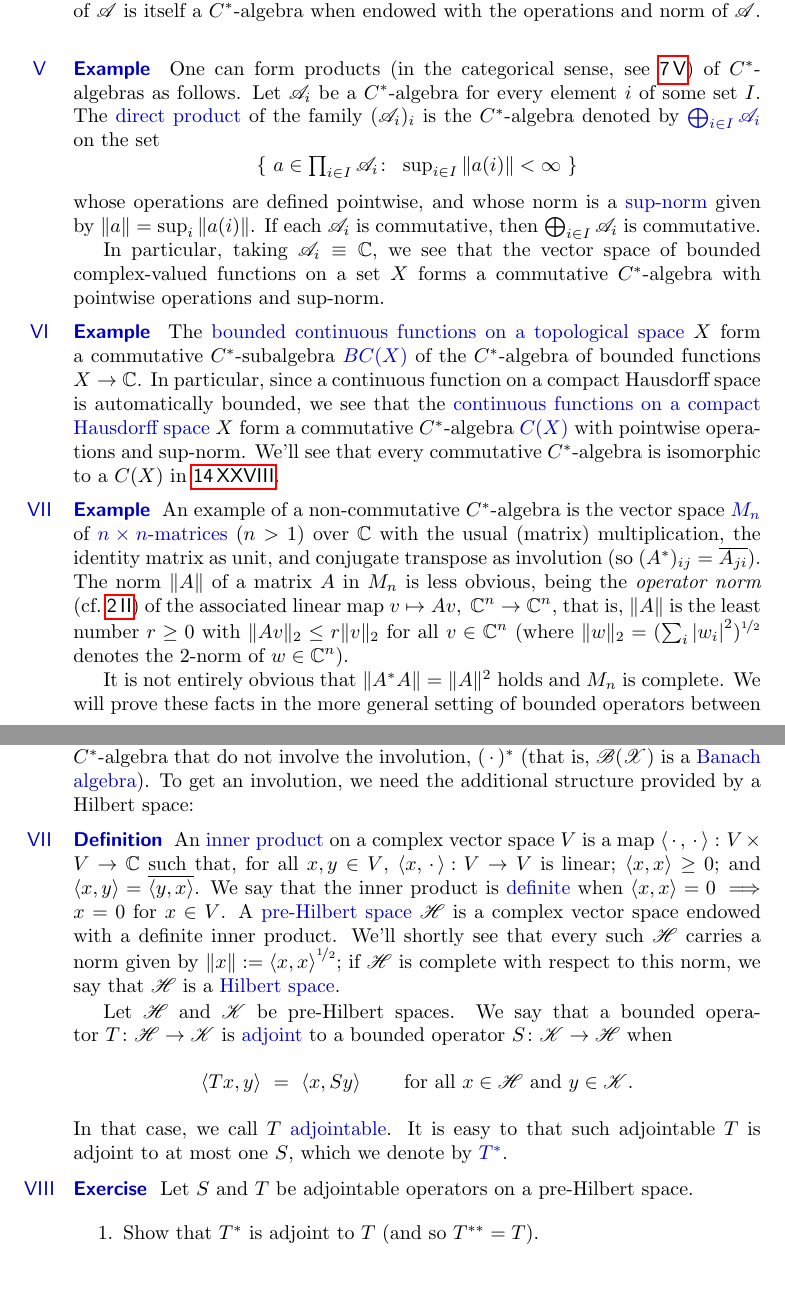
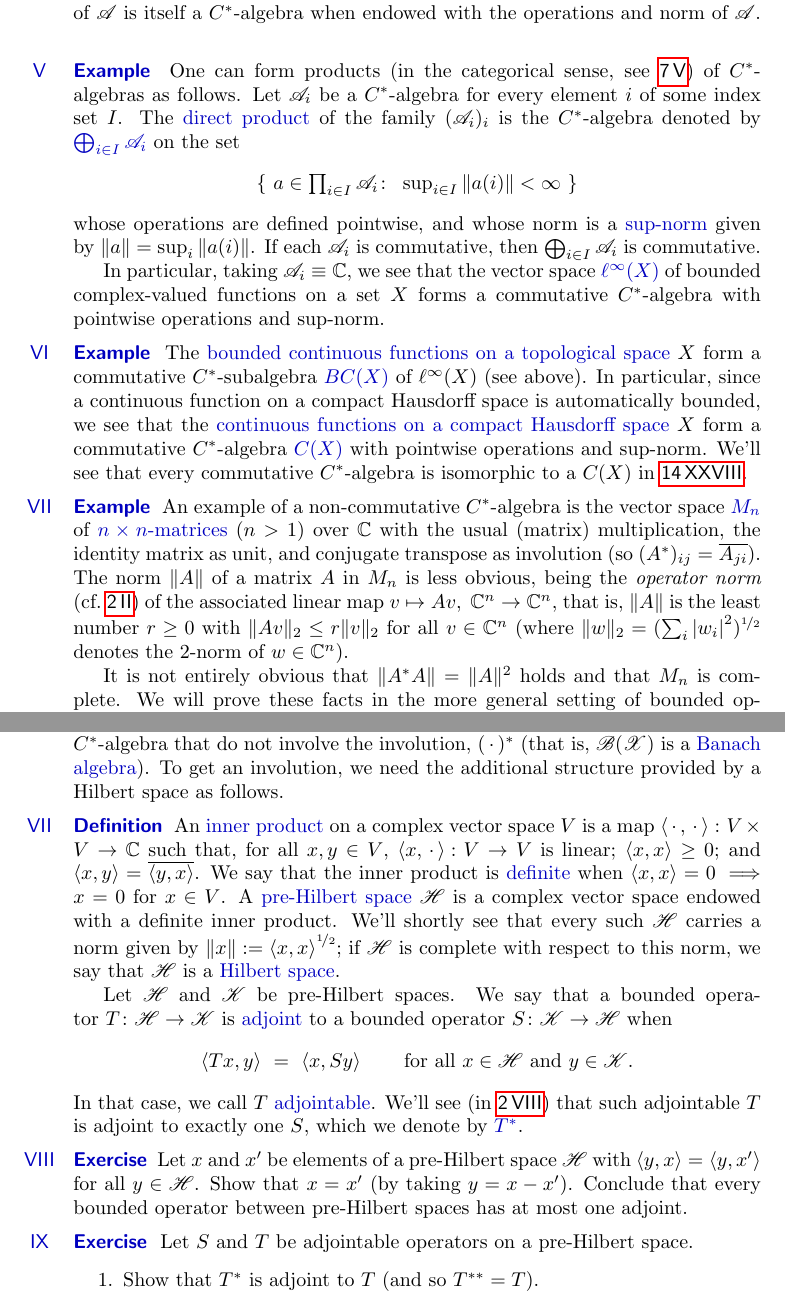
Before and after one commit to westerbaan/theses, a LaTeX document (cstar.tex): two parts of pages 2 and 4 of 24, joined at a grey line, cut so that both start at the same text, the shorter picture padded with empty space. Compiled offline with pdfLaTeX.

Commit message:
suggestions by Bart

```diff
--- a/cstar.tex
+++ b/cstar.tex
@@ -139,7 +138,7 @@ of~$\scrA$.
 One can form products (in the categorical sense,
 see~\sref{cstar-categorical-product}) of $C^*$-algebras as follows.
 Let~$\scrA_i$ be a $C^*$-algebra
-for every element~$i$ of some set~$I$.
+for every element~$i$ of some index set~$I$.
 The \Define{direct product}
 of the family $(\scrA_i)_i$
 is the $C^*$-algebra
@@ -157,7 +156,7 @@ is commutative.
 In particular,
 taking~$\scrA_i\equiv \C$,
 we see that
-the vector space of bounded complex-valued functions
+the vector space~\Define{$\ell^\infty(X)$} of bounded complex-valued functions
 on a set~$X$ forms a commutative $C^*$-algebra
 with pointwise operations and sup-norm.
 \end{point}
@@ -165,8 +164,7 @@ with pointwise operations and sup-norm.
 The \Define{bounded continuous functions
 on a topological space}~$X$
 form a commutative $C^*$-subalgebra~\Define{$BC(X)$}
-of the $C^*$-algebra
-of bounded functions $X\to \C$.
+of~$\ell^\infty(X)$ (see above).
 In particular,
 since a continuous function on a compact Hausdorff space is
 automatically bounded,
@@ -206,7 +204,7 @@ of~$w\in \C^n$).
 
 It is not entirely obvious that~$\|A^*A\|=\|A\|^2$
 holds
-and~$M_n$ is complete.
+and that $M_n$ is complete.
 We will prove these facts in the more general setting
 of bounded operators between Hilbert spaces,
 see~\sref{adjointables-cstar-algebra}.
@@ -330,7 +328,7 @@ to be $C^*$-algebra that do not involve the involution, $(\,\cdot\,)^*$
 (that is, $\scrB(\scrX)$ is a \Define{Banach algebra}).
 To get an involution,
 we need the additional structure
-provided by a Hilbert space:
+provided by a Hilbert space as follows.
 \end{point}
 \begin{point}[hilb-def]{Definition}%
 An \Define{inner product}
@@ -364,8 +362,17 @@ when
 \qquad\text{for all $x\in \scrH$ and $y\in \scrK$.}
 \end{equation*}
 In that case, we call~$T$ \Define{adjointable}.
-It is easy to that such adjointable~$T$ is adjoint to at most one~$S$,
+We'll see (in~\sref{uniqueness-adjoint})
+that such adjointable~$T$ is adjoint to exactly one~$S$,
 which we denote by~\Define{$T^*$}.
+\end{point}
+\begin{point}[uniqueness-adjoint]{Exercise}%
+Let~$x$ and~$x'$ be elements of a pre-Hilbert space~$\scrH$
+with $\left<y,x\right>=\left<y,x'\right>$
+for all~$y\in\scrH$.
+Show that~$x=x'$ (by taking $y=x-x'$).
+Conclude that every bounded operator between pre-Hilbert spaces
+has at most one adjoint.
 \end{point}
 \begin{point}{Exercise}%
 Let~$S$ and~$T$ be adjointable operators on a pre-Hilbert space.
```
Also changed, not shown: cstar.tex (26 more changed lines).
